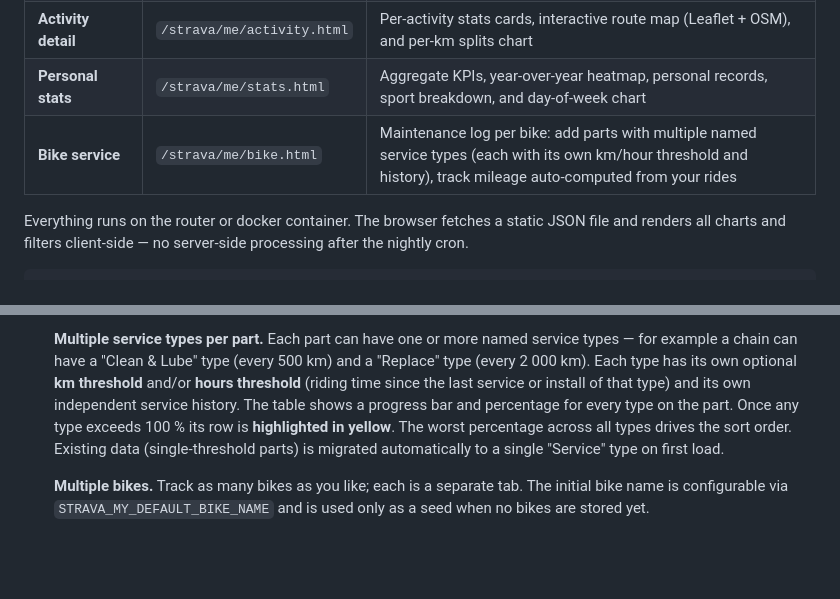
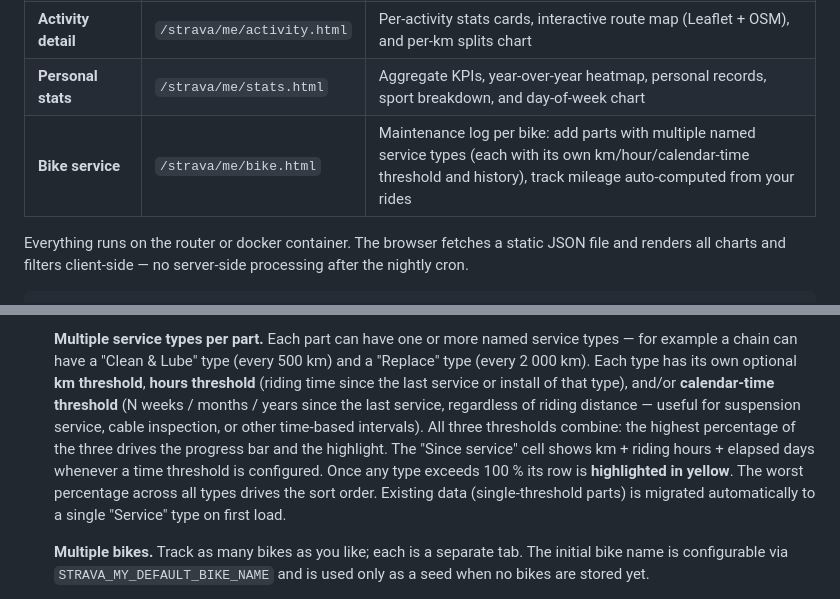
Before and after one commit to raczeja/StatsServiceBook, a Markdown page: README.md, 2 parts joined by grey strips. GitHub-like rendering; blank space fills up the shorter version.

Commit message:
update README: document time-based service alert (weeks/months/years)
Co-Authored-By: Claude Sonnet 4.6 <noreply@anthropic.com>

```diff
--- a/README.md
+++ b/README.md
@@ -20,7 +20,7 @@ it with no extra daemon and almost no RAM.
 | **My Activities**    | `/strava/me/`              | All your activities in a sortable table with year/month/sport filters, bests strip, and monthly bar charts |
 | **Activity detail**  | `/strava/me/activity.html` | Per-activity stats cards, interactive route map (Leaflet + OSM), and per-km splits chart                   |
 | **Personal stats**   | `/strava/me/stats.html`    | Aggregate KPIs, year-over-year heatmap, personal records, sport breakdown, and day-of-week chart           |
-| **Bike service**     | `/strava/me/bike.html`     | Maintenance log per bike: add parts with multiple named service types (each with its own km/hour threshold and history), track mileage auto-computed from your rides     |
+| **Bike service**     | `/strava/me/bike.html`     | Maintenance log per bike: add parts with multiple named service types (each with its own km/hour/calendar-time threshold and history), track mileage auto-computed from your rides     |
 
 Everything runs on the router or docker container. The browser fetches a static JSON file and renders all charts and filters client-side — no server-side processing after the nightly cron.
 
@@ -285,12 +285,16 @@ cron (23:55) ──► healthsync-activities.sh         ← Google Drive (Strava
   **Multiple service types per part.** Each part can have one or more named
   service types — for example a chain can have a "Clean & Lube" type (every
   500 km) and a "Replace" type (every 2 000 km). Each type has its own optional
-  **km threshold** and/or **hours threshold** (riding time since the last service
-  or install of that type) and its own independent service history. The table
-  shows a progress bar and percentage for every type on the part. Once any type
-  exceeds 100 % its row is **highlighted in yellow**. The worst percentage across
-  all types drives the sort order. Existing data (single-threshold parts) is
-  migrated automatically to a single "Service" type on first load.
+  **km threshold**, **hours threshold** (riding time since the last service or
+  install of that type), and/or **calendar-time threshold** (N weeks / months /
+  years since the last service, regardless of riding distance — useful for
+  suspension service, cable inspection, or other time-based intervals). All
+  three thresholds combine: the highest percentage of the three drives the
+  progress bar and the highlight. The "Since service" cell shows km + riding
+  hours + elapsed days whenever a time threshold is configured. Once any type
+  exceeds 100 % its row is **highlighted in yellow**. The worst percentage
+  across all types drives the sort order. Existing data (single-threshold
+  parts) is migrated automatically to a single "Service" type on first load.
 
   **Multiple bikes.** Track as many bikes as you like; each is a separate tab.
   The initial bike name is configurable via `STRAVA_MY_DEFAULT_BIKE_NAME` and is
```
